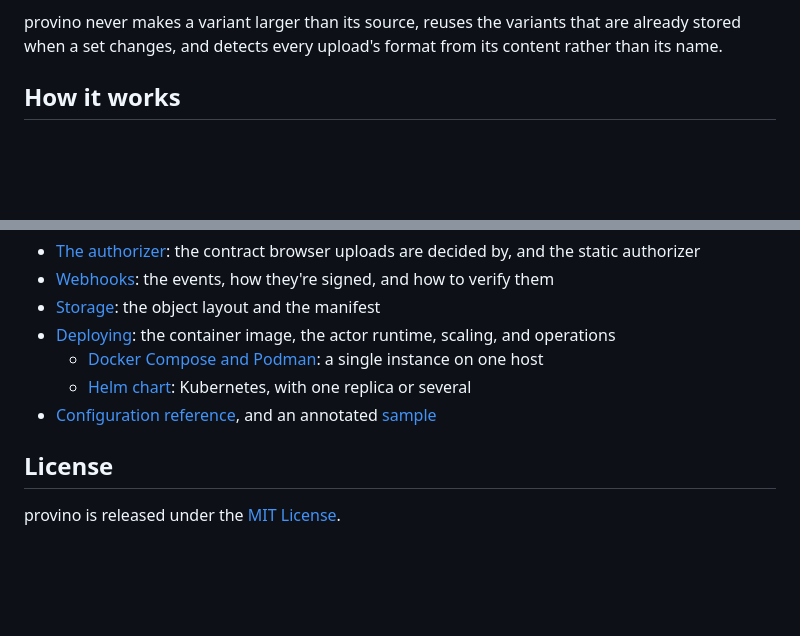
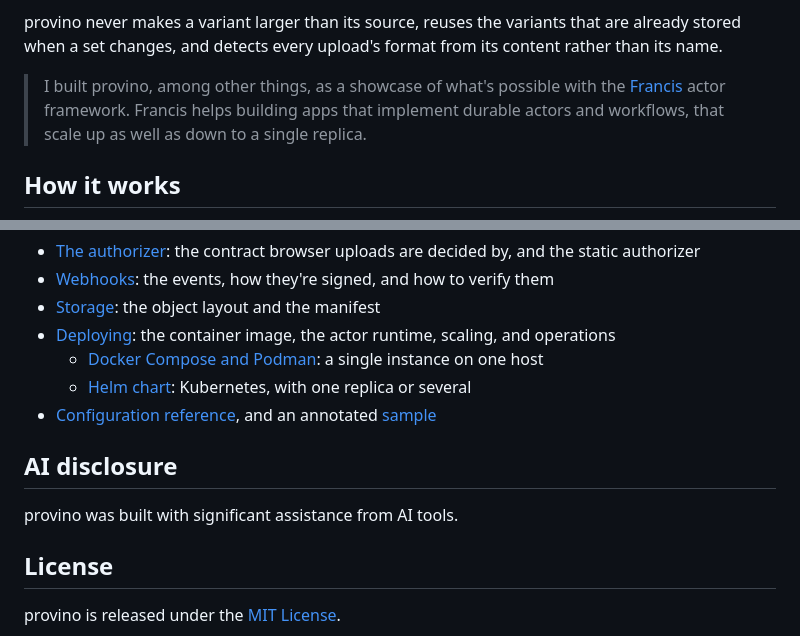
Before and after one commit to ItalyPaleAle/provino, a Markdown page: README.md, 2 parts joined by grey strips. Rendered like a GitHub page; blank space fills up the shorter version.

```diff
--- a/README.md
+++ b/README.md
@@ -13,6 +13,8 @@ provino is a high-performance HTTP service that stores the images your users upl
    - Vercel Blob
 
 provino never makes a variant larger than its source, reuses the variants that are already stored when a set changes, and detects every upload's format from its content rather than its name.
+
+> I built provino, among other things, as a showcase of what's possible with the [Francis](https://gofrancis.dev) actor framework. Francis helps building apps that implement durable actors and workflows, that scale up as well as down to a single replica.
 
 ## How it works
 
@@ -123,6 +125,10 @@ CORS is available on public routes to cross-origin requests, from the origins in
   - [Helm chart](helm/README.md): Kubernetes, with one replica or several
 - [Configuration reference](config.md), and an annotated [sample](config.sample.yaml)
 
+## AI disclosure
+
+provino was built with significant assistance from AI tools.
+
 ## License
 
 provino is released under the [MIT License](LICENSE.md).
```
